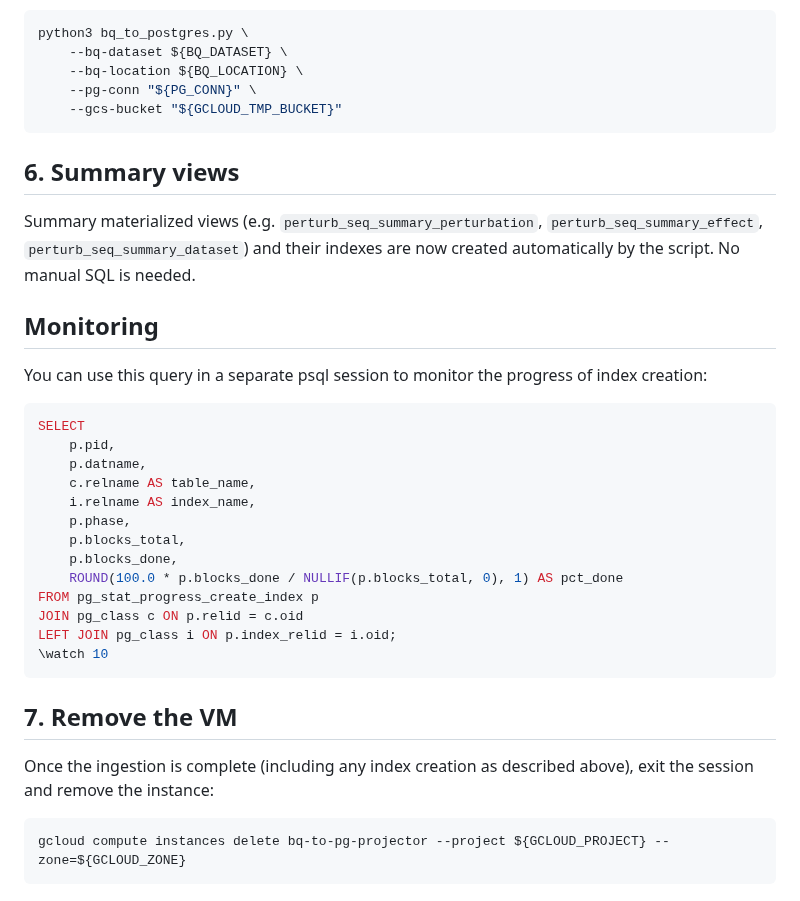
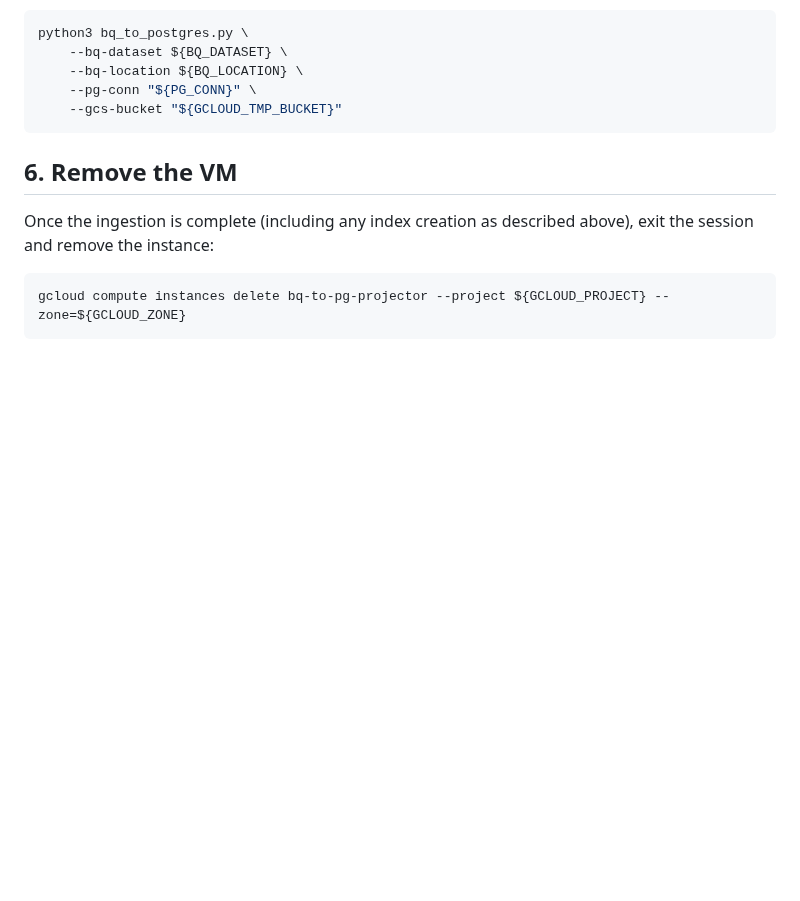
Before and after one commit to EMBL-EBI-ABC/PerturbationCatalogue, a Markdown page: dwh/postgres/README.md, the part around the change. GitHub-like rendering; blank space fills up the shorter version.

Commit message:
Remove redundant instructions from README.md

````diff
--- a/dwh/postgres/README.md
+++ b/dwh/postgres/README.md
@@ -58,28 +58,7 @@ python3 bq_to_postgres.py \
     --gcs-bucket "${GCLOUD_TMP_BUCKET}"
 ```
 
-## 6. Summary views
-Summary materialized views (e.g. `perturb_seq_summary_perturbation`, `perturb_seq_summary_effect`, `perturb_seq_summary_dataset`) and their indexes are now created automatically by the script. No manual SQL is needed.
-
-## Monitoring
-You can use this query in a separate psql session to monitor the progress of index creation:
-```sql
-SELECT
-    p.pid,
-    p.datname,
-    c.relname AS table_name,
-    i.relname AS index_name,
-    p.phase,
-    p.blocks_total,
-    p.blocks_done,
-    ROUND(100.0 * p.blocks_done / NULLIF(p.blocks_total, 0), 1) AS pct_done
-FROM pg_stat_progress_create_index p
-JOIN pg_class c ON p.relid = c.oid
-LEFT JOIN pg_class i ON p.index_relid = i.oid;
-\watch 10
-```
-
-## 7. Remove the VM
+## 6. Remove the VM
 Once the ingestion is complete (including any index creation as described above), exit the session and remove the instance:
 ```bash
 gcloud compute instances delete bq-to-pg-projector --project ${GCLOUD_PROJECT} --zone=${GCLOUD_ZONE}
````
